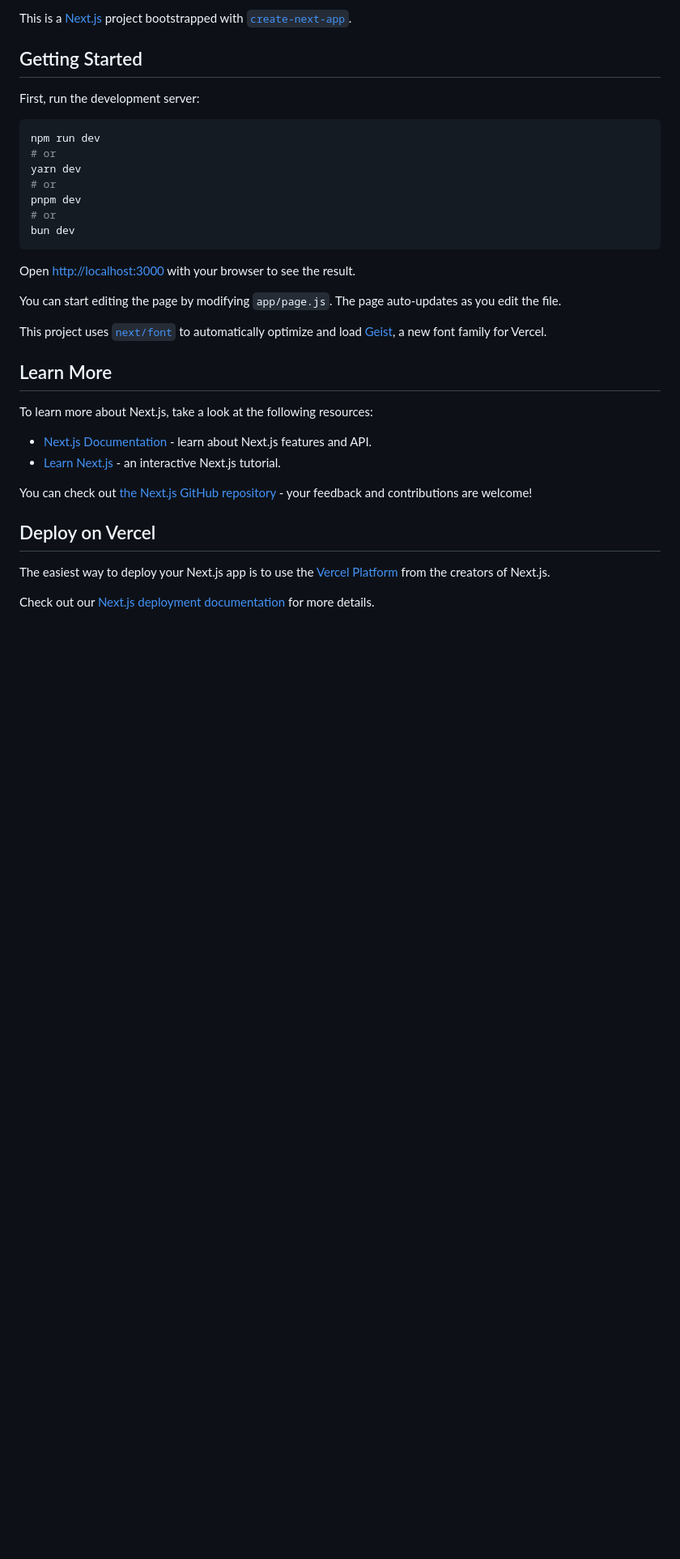
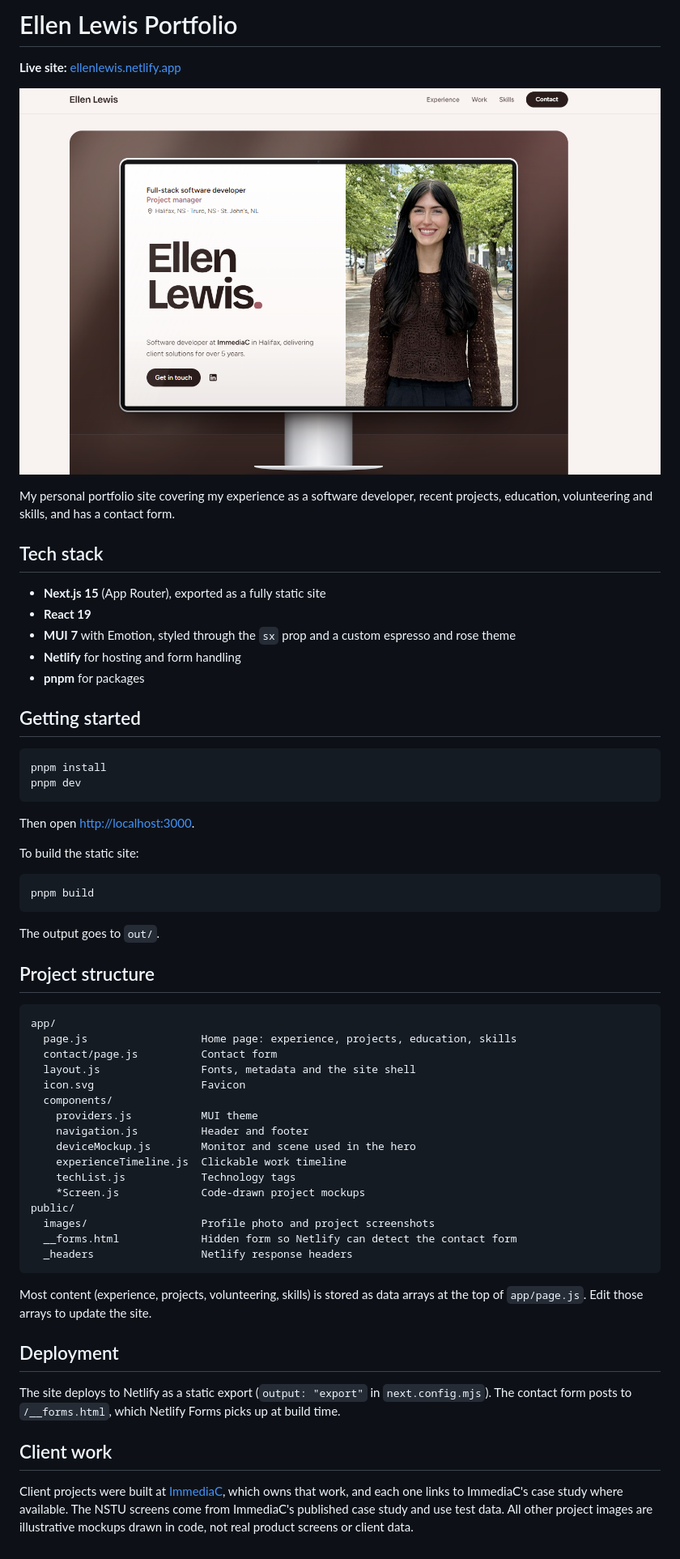
Before and after one commit to ellenlewisc/EllenLewisPortfolio, a Markdown page: ellenlewisportfolio/README.md, the part around the change. Shown at 81% size. GitHub-like rendering; pictures changed too: ellenlewisportfolio/docs/screenshot.png (added); blank space fills up the shorter version.

````diff
--- a/ellenlewisportfolio/README.md
+++ b/ellenlewisportfolio/README.md
@@ -1,36 +1,63 @@
-This is a [Next.js](https://nextjs.org) project bootstrapped with [`create-next-app`](https://nextjs.org/docs/app/api-reference/cli/create-next-app).
+# Ellen Lewis Portfolio
 
-## Getting Started
+**Live site:** [ellenlewis.netlify.app](https://ellenlewis.netlify.app)
 
-First, run the development server:
+![Ellen Lewis portfolio home page](docs/screenshot.png)
+
+My personal portfolio site covering my experience as a software developer, recent projects, education, volunteering and skills, and has a contact form.
+
+## Tech stack
+
+- **Next.js 15** (App Router), exported as a fully static site
+- **React 19**
+- **MUI 7** with Emotion, styled through the `sx` prop and a custom espresso and rose theme
+- **Netlify** for hosting and form handling
+- **pnpm** for packages
+
+## Getting started
 
 ```bash
-npm run dev
-# or
-yarn dev
-# or
+pnpm install
 pnpm dev
-# or
-bun dev
 ```
 
-Open [http://localhost:3000](http://localhost:3000) with your browser to see the result.
+Then open [http://localhost:3000](http://localhost:3000).
 
-You can start editing the page by modifying `app/page.js`. The page auto-updates as you edit the file.
+To build the static site:
 
-This project uses [`next/font`](https://nextjs.org/docs/app/building-your-application/optimizing/fonts) to automatically optimize and load [Geist](https://vercel.com/font), a new font family for Vercel.
+```bash
+pnpm build
+```
 
-## Learn More
+The output goes to `out/`.
 
-To learn more about Next.js, take a look at the following resources:
+## Project structure
 
-- [Next.js Documentation](https://nextjs.org/docs) - learn about Next.js features and API.
-- [Learn Next.js](https://nextjs.org/learn) - an interactive Next.js tutorial.
+```
+app/
+  page.js                  Home page: experience, projects, education, skills
+  contact/page.js          Contact form
+  layout.js                Fonts, metadata and the site shell
+  icon.svg                 Favicon
+  components/
+    providers.js           MUI theme
+    navigation.js          Header and footer
+    deviceMockup.js        Monitor and scene used in the hero
+    experienceTimeline.js  Clickable work timeline
+    techList.js            Technology tags
+    *Screen.js             Code-drawn project mockups
+public/
+  images/                  Profile photo and project screenshots
+  __forms.html             Hidden form so Netlify can detect the contact form
+  _headers                 Netlify response headers
+```
 
-You can check out [the Next.js GitHub repository](https://github.com/vercel/next.js) - your feedback and contributions are welcome!
+Most content (experience, projects, volunteering, skills) is stored as data arrays at the top of `app/page.js`. Edit those arrays to update the site.
 
-## Deploy on Vercel
+## Deployment
 
-The easiest way to deploy your Next.js app is to use the [Vercel Platform](https://vercel.com/new?utm_medium=default-template&filter=next.js&utm_source=create-next-app&utm_campaign=create-next-app-readme) from the creators of Next.js.
+The site deploys to Netlify as a static export (`output: "export"` in `next.config.mjs`). The contact form posts to `/__forms.html`, which Netlify Forms picks up at build time.
 
-Check out our [Next.js deployment documentation](https://nextjs.org/docs/app/building-your-application/deploying) for more details.
+## Client work
+
+Client projects were built at [ImmediaC](https://immediac.com), which owns that work, and each one links to ImmediaC's case study where available. The NSTU screens come from ImmediaC's published case study and use test data. All other project images are illustrative mockups drawn in code, not real product screens or client data.
````
